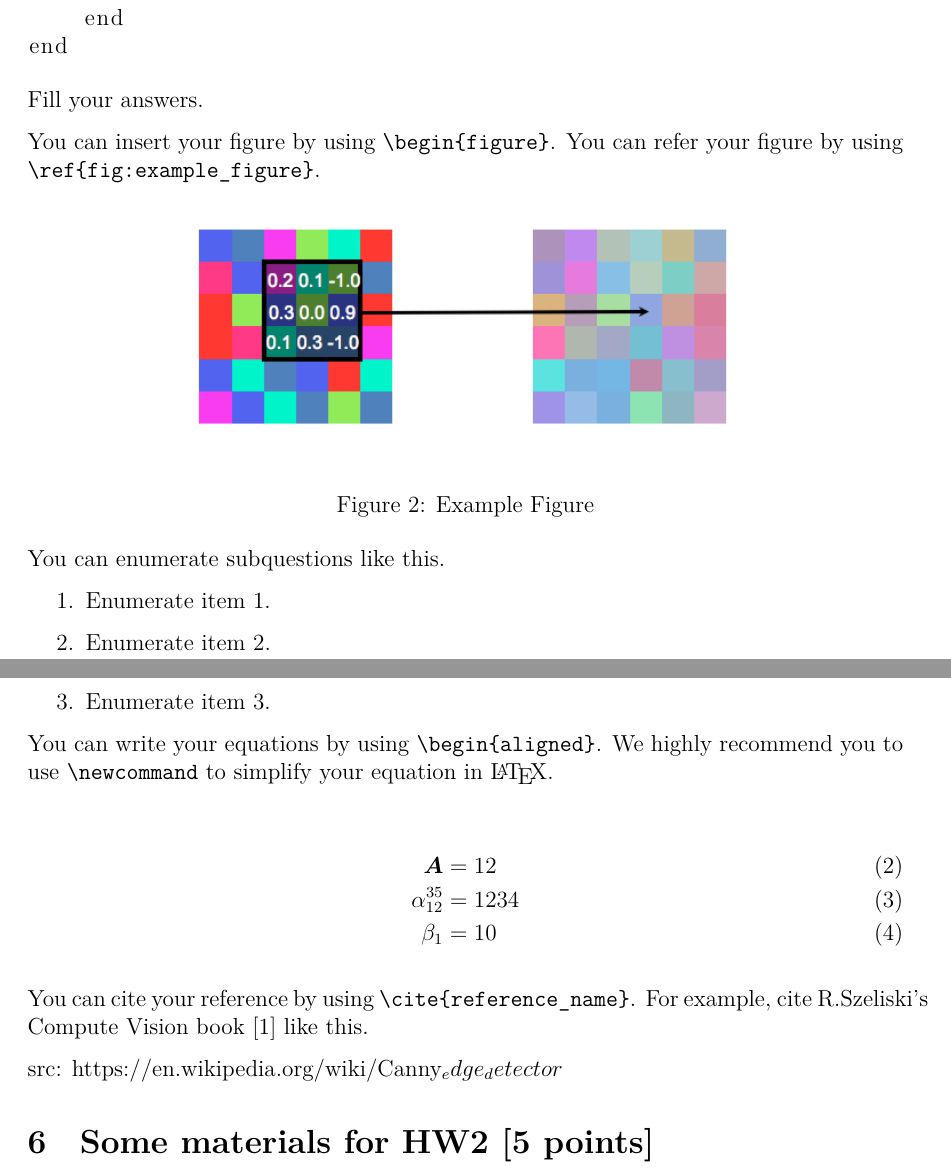
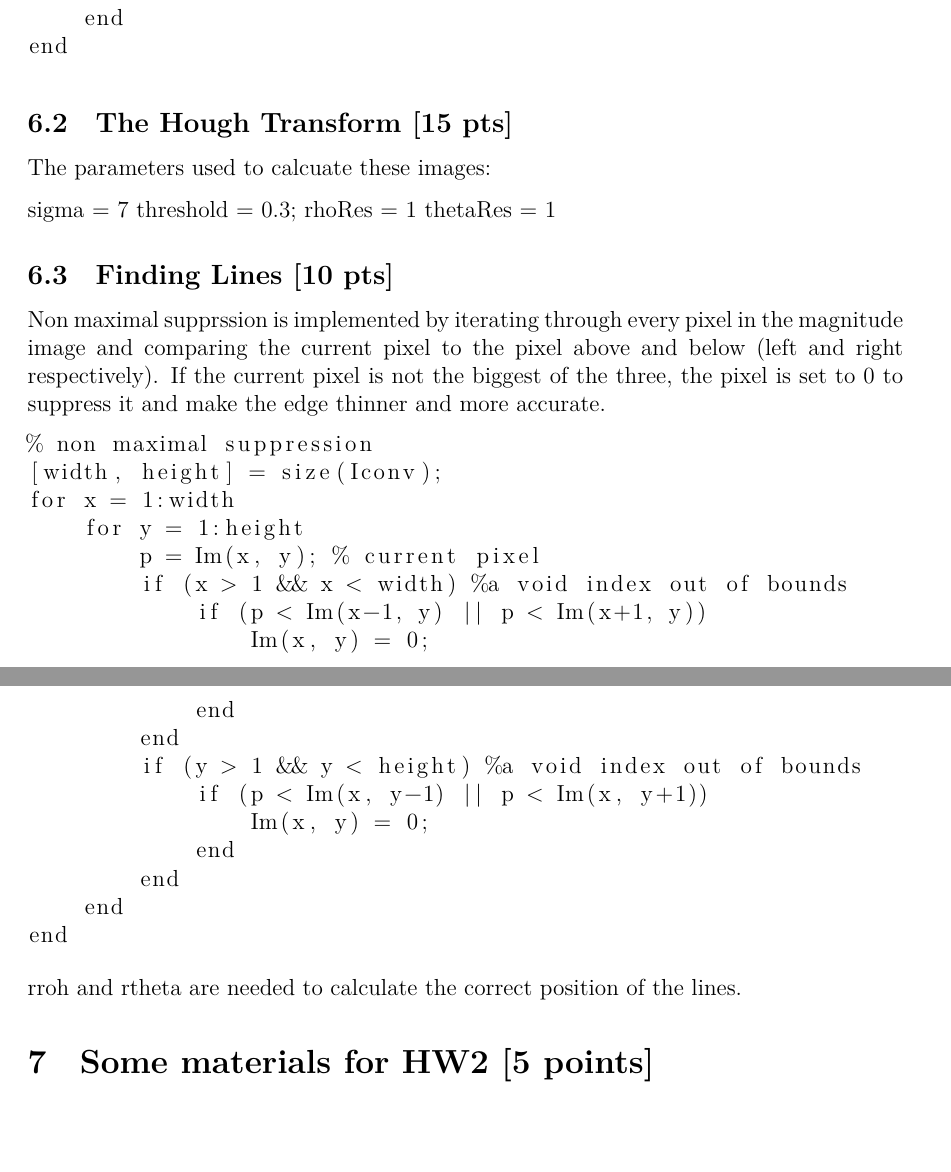
Before and after one commit to patricsteiner/computervision, a LaTeX problem sheet (hw1/latex/writeup.tex): two parts of pages 3 and 4 of 4 before the commit and two parts of pages 4 and 5 of 6 after it, joined at a grey line, cut so that both start at the same text, the shorter picture padded with empty space. Compiled offline with XeLaTeX.

Commit message:
finished

```diff
--- a/hw1/latex/writeup.tex
+++ b/hw1/latex/writeup.tex
@@ -144,3 +161,10 @@ end
 \end{lstlisting}
 
 
+\subsection{The Hough Transform [15 pts]}
+The parameters used to calcuate these images:
+
+sigma     = 7
+threshold = 0.3;
+rhoRes    = 1
+thetaRes  = 1
@@ -147,41 +176,35 @@ end
+        \label{fig:grayscale}
+        \includegraphics[width=.5\textwidth]{assets/h.jpg}
+        \caption{Hough transformation of image}
+        \label{fig:hough}
+    \end{center}
+\end{figure}
 
 
 
+\subsection{Finding Lines [10 pts]}
+Non maximal supprssion is implemented by iterating through every pixel in the magnitude image and comparing the current pixel to the pixel above and below (left and right respectively). If the current pixel is not the biggest of the three, the pixel is set to 0 to suppress it and make the edge thinner and more accurate.
+
+\begin{lstlisting}
+% non maximal suppression
+[width, height] = size(Iconv);
+for x = 1:width
+    for y = 1:height
+        p = Im(x, y); % current pixel
+        if (x > 1 && x < width) %a void index out of bounds
+            if (p < Im(x-1, y) || p < Im(x+1, y))
+                Im(x, y) = 0;
+            end
+        end
+        if (y > 1 && y < height) %a void index out of bounds
+            if (p < Im(x, y-1) || p < Im(x, y+1))
+                Im(x, y) = 0;
+            end
+        end
+    end
+end
+\end{lstlisting}
+
+rroh and rtheta are needed to calculate the correct position of the lines.
 
 
-Fill your answers.
-
-You can insert your figure by using \verb|\begin{figure}|.
-You can refer your figure by using \verb|\ref{fig:example_figure}|.
-
-\begin{figure}[!h]
-    \begin{center}
-        \includegraphics[width=0.7\textwidth]{assets/fig1.png}
-        \caption{Example Figure}
-        \label{fig:example_figure}
-    \end{center}
-\end{figure}
-
-You can enumerate subquestions like this.
-
-\begin{enumerate}
-    \item Enumerate item 1.
-    \item Enumerate item 2.
-    \item Enumerate item 3.
-\end{enumerate}
-
-You can write your equations by using \verb|\begin{aligned}|.
-We highly recommend you to use \verb|\newcommand| to simplify your equation in \LaTeX.
-
-\begin{align}
-    \Ab &= 12 \\
-    \alpha_{12}^{35} &= 1234 \\
-    \beta_1 &= 10
-\end{align}
-
-You can cite your reference by using \verb|\cite{reference_name}|.
-For example, cite R.Szeliski's Compute Vision book \cite{szeliski2010computer} like this.
-
-
-src:
-https://en.wikipedia.org/wiki/Canny_edge_detector
@@ -208,5 +212,3 @@ Step & \multicolumn{1}{c|}{\begin{tabular}[c]{@{}c@{}}Variable\\ eliminated\end{
-\label{table:VE}
-\end{table}
 
 % Bibtex
 \bibliography{writeup}
```
Also changed, not shown: hw1/latex/writeup.bib (+18 -0 lines), hw1/latex/assets/h.jpg (added), hw1/latex/assets/im.jpg (added), hw1/latex/assets/parabola.png (added), hw1/latex/assets/writeup.pdf (deleted), hw1/matlab/test.jpg (added), hw1/latex/writeup.tex (53 more changed lines), 7 other files.
